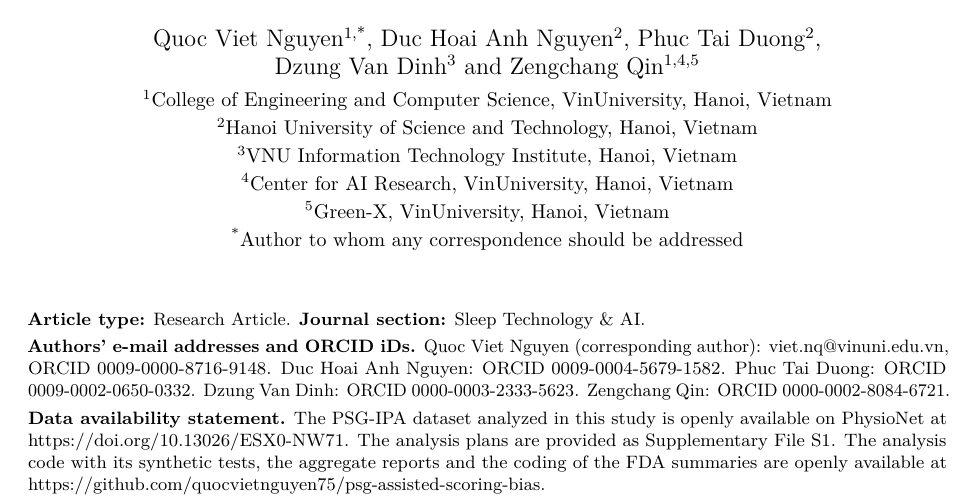
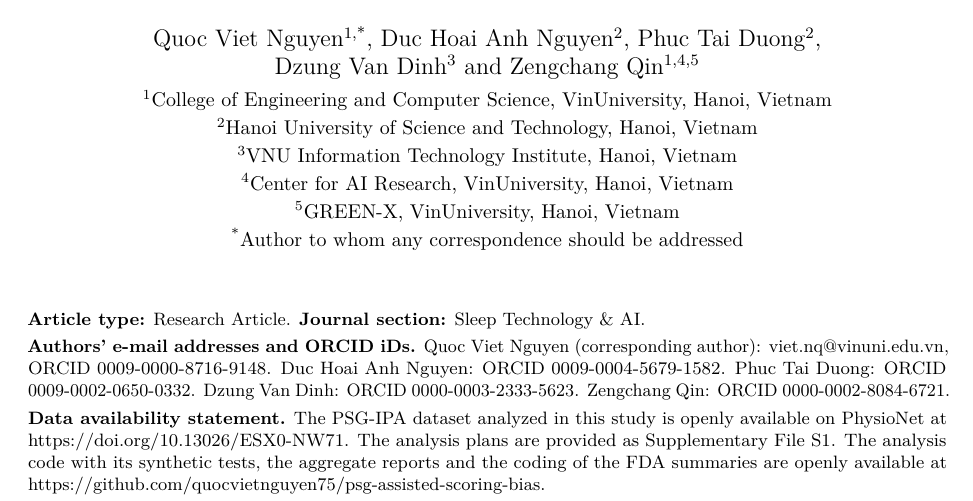
Before and after one commit to quocvietnguyen75/psg-assisted-scoring-bias, a LaTeX paper (newpaper/psg_assist_bias_manuscript/main.tex): part of page 1 of 21, cut so that both start at the same text. Compiled offline with pdfLaTeX.

Commit message:
Affiliation spelled GREEN-X, as in the submitted manuscript (source commit 1e9cf31)
Co-Authored-By: Claude Opus 5.5 <noreply@anthropic.com>

```diff
--- a/newpaper/psg_assist_bias_manuscript/main.tex
+++ b/newpaper/psg_assist_bias_manuscript/main.tex
@@ -38,7 +38,7 @@ Dzung Van Dinh\textsuperscript{3} and Zengchang Qin\textsuperscript{1,4,5}\\[2pt
 \small\textsuperscript{2}Hanoi University of Science and Technology, Hanoi, Vietnam\\
 \small\textsuperscript{3}VNU Information Technology Institute, Hanoi, Vietnam\\
 \small\textsuperscript{4}Center for AI Research, VinUniversity, Hanoi, Vietnam\\
-\small\textsuperscript{5}Green-X, VinUniversity, Hanoi, Vietnam\\
+\small\textsuperscript{5}GREEN-X, VinUniversity, Hanoi, Vietnam\\
 \small\textsuperscript{*}Author to whom any correspondence should be addressed}
 \date{}
 
```
Also changed, not shown: PROVENANCE.md (+1 -1 lines), newpaper/psg_assist_bias_manuscript/main.pdf, newpaper/psg_assist_bias_manuscript/supplement.pdf.
